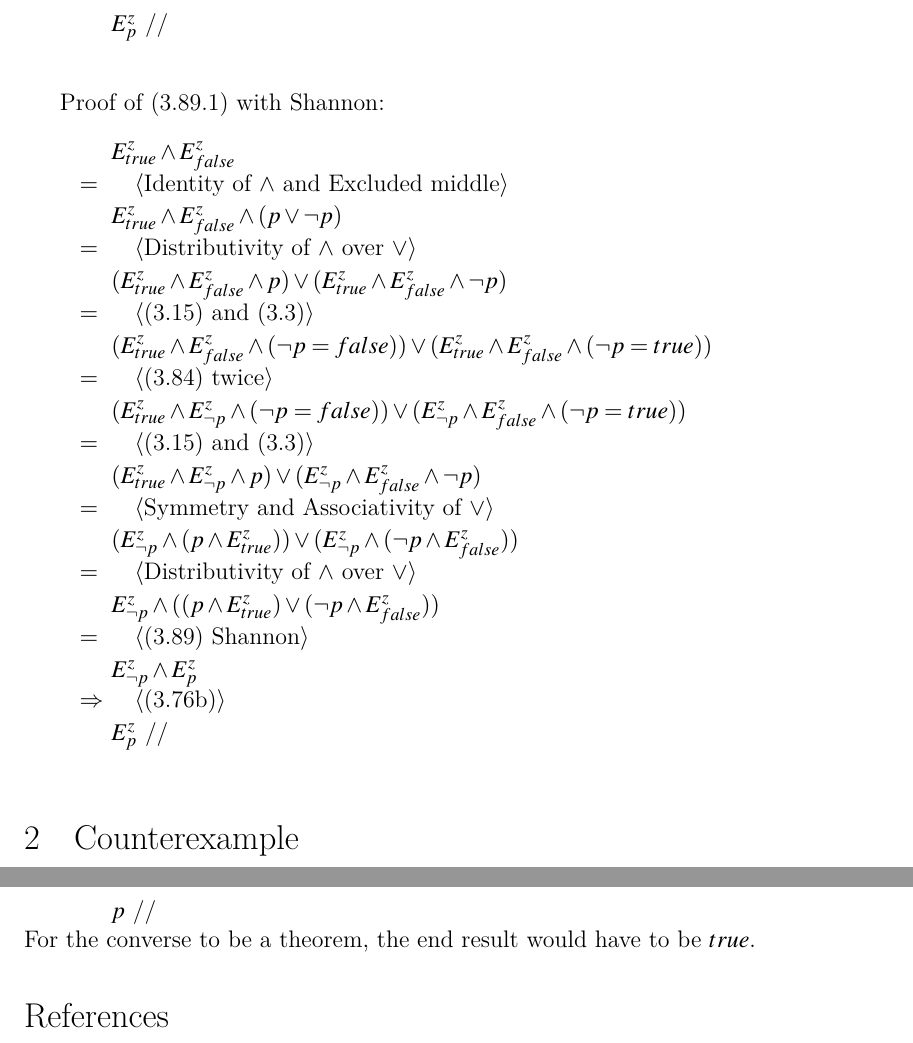
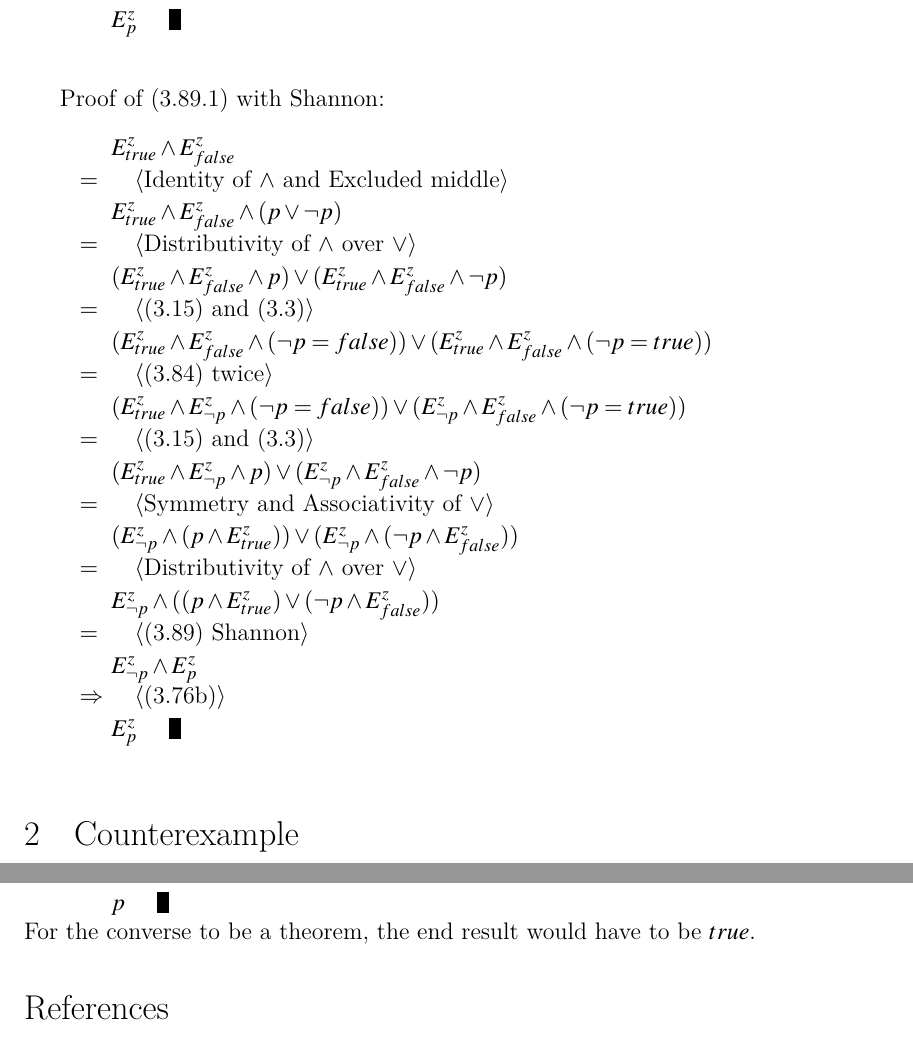
Before and after one commit to StanWarford/case-analysis, a LaTeX paper (Case-Analysis.tex): two parts of pages 2 and 3 of 3, joined at a grey line, cut so that both start at the same text. Compiled offline with XeLaTeX.

Commit message:
Fixed QED marks

```diff
--- a/Case-Analysis.tex
+++ b/Case-Analysis.tex
@@ -121,7 +121,7 @@ Gries and Schneider \cite{Gries} show ...
 	\> $=$  \>  \Hint{Distributivity of $\land$ over $\lor$}\\[\lgap]
 	\> \>   $E^{z}_{p}\land ((p\land E^{z}_{false})\lor (\lnot p\land E^{z}_{true}))$\\
 	\> $\impl$  \>  \Hint{(3.76b)}\\[\lgap]
-	\> \>   $E^{z}_{p}$ // \\
+	\> \>   $E^{z}_{p}$ \quad \myqed \\
 
 \end{tabbing}
 
@@ -146,7 +146,7 @@ Gries and Schneider \cite{Gries} show ...
 	\> $=$  \>  \Hint{(3.89) Shannon}\\[\lgap]
 	\> \>   $E^{z}_{\lnot p}\land E^{z}_{p}$\\
 	\> $\impl$  \>  \Hint{(3.76b)}\\[\lgap]
-	\> \>   $E^{z}_{p}$ //\\
+	\> \>   $E^{z}_{p}$ \quad \myqed\\
 \end{tabbing}
 
 \section{Counterexample}
@@ -166,7 +166,7 @@ E can be any expression. In this counterexample, it will be assumed to be $p \lo
 	\> $=$  \>  \Hint{Identity and Zero of $\lor$}\\[\lgap]
 	\> \>  $true \impl p\land true$\\
 	\> $=$  \>  \Hint{Left Identity of $\impl$ and Identity of $\land$}\\[\lgap]
-	\> \>  $p$ //\\ For the converse to be a theorem, the end result would have to be $true$.
+	\> \>  $p$ \quad \myqed\\ For the converse to be a theorem, the end result would have to be $true$.
 
 \end{tabbing}
 
```
